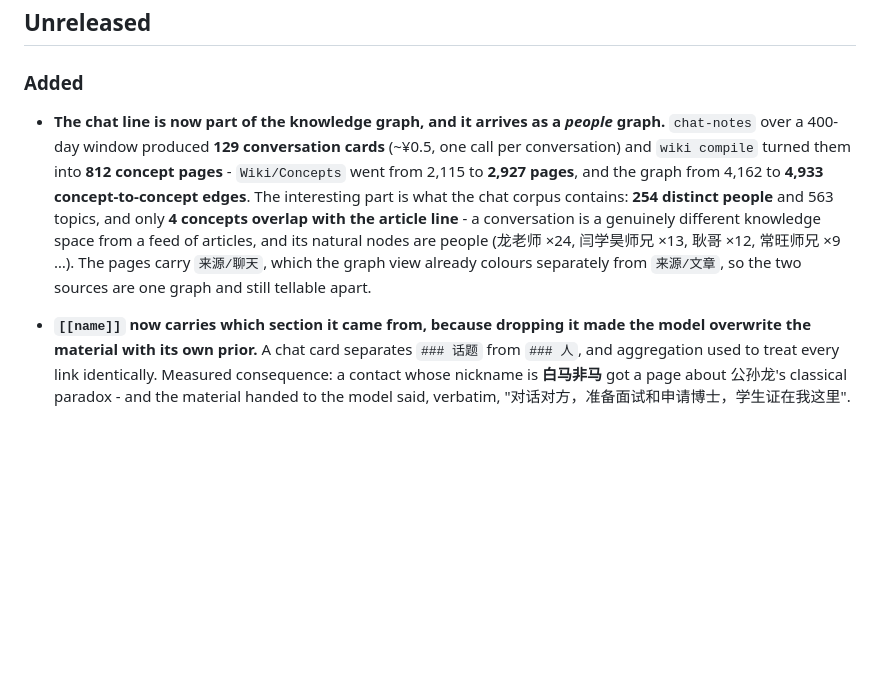
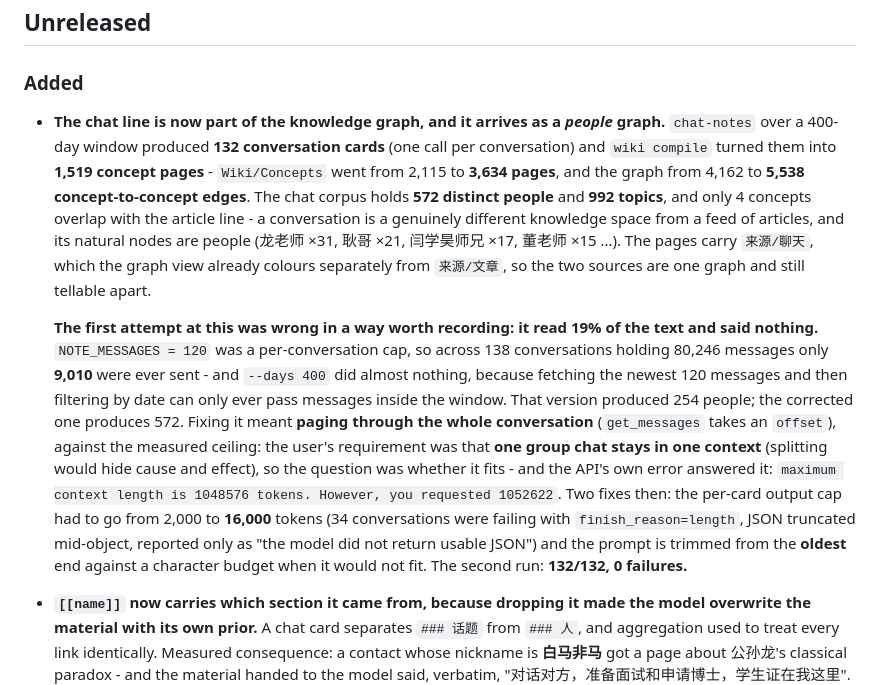
Before and after one commit to magewill/weflow-cli, a Markdown page: CHANGELOG.md, the part around the change. Rendered like a GitHub page; blank space fills up the shorter version.

Commit message:
docs: 更新聊天线的实测数字（132/132、572 人、1519 页）
第一次那版读了 19% 的正文却说不出任何异常——CHANGELOG 里把这处记下来了，
连同两个上限（每会话 120 条、输出 2000 token）和它们各自的表现。

Co-Authored-By: Claude Code <noreply@anthropic.com>

```diff
--- a/CHANGELOG.md
+++ b/CHANGELOG.md
@@ -9,13 +9,25 @@ All notable user-facing changes are recorded here. This project follows [Semanti
 ### Added
 
 - **The chat line is now part of the knowledge graph, and it arrives as a *people* graph.** `chat-notes` over a
-  400-day window produced **129 conversation cards** (~¥0.5, one call per conversation) and `wiki compile` turned
-  them into **812 concept pages** - `Wiki/Concepts` went from 2,115 to **2,927 pages**, and the graph from 4,162 to
-  **4,933 concept-to-concept edges**. The interesting part is what the chat corpus contains: **254 distinct people**
-  and 563 topics, and only **4 concepts overlap with the article line** - a conversation is a genuinely different
-  knowledge space from a feed of articles, and its natural nodes are people (龙老师 ×24, 闫学昊师兄 ×13,
-  耿哥 ×12, 常旺师兄 ×9 …). The pages carry `来源/聊天`, which the graph view already colours separately from
-  `来源/文章`, so the two sources are one graph and still tellable apart.
+  400-day window produced **132 conversation cards** (one call per conversation) and `wiki compile` turned them
+  into **1,519 concept pages** - `Wiki/Concepts` went from 2,115 to **3,634 pages**, and the graph from 4,162 to
+  **5,538 concept-to-concept edges**. The chat corpus holds **572 distinct people** and **992 topics**, and only 4
+  concepts overlap with the article line - a conversation is a genuinely different knowledge space from a feed of
+  articles, and its natural nodes are people (龙老师 ×31, 耿哥 ×21, 闫学昊师兄 ×17, 董老师 ×15 …). The pages carry
+  `来源/聊天`, which the graph view already colours separately from `来源/文章`, so the two sources are one graph
+  and still tellable apart.
+
+  **The first attempt at this was wrong in a way worth recording: it read 19% of the text and said nothing.**
+  `NOTE_MESSAGES = 120` was a per-conversation cap, so across 138 conversations holding 80,246 messages only
+  **9,010** were ever sent - and `--days 400` did almost nothing, because fetching the newest 120 messages and then
+  filtering by date can only ever pass messages inside the window. That version produced 254 people; the corrected
+  one produces 572. Fixing it meant **paging through the whole conversation** (`get_messages` takes an `offset`),
+  against the measured ceiling: the user's requirement was that **one group chat stays in one context** (splitting
+  would hide cause and effect), so the question was whether it fits - and the API's own error answered it:
+  `maximum context length is 1048576 tokens. However, you requested 1052622`. Two fixes then: the per-card output
+  cap had to go from 2,000 to **16,000** tokens (34 conversations were failing with `finish_reason=length`, JSON
+  truncated mid-object, reported only as "the model did not return usable JSON") and the prompt is trimmed from the
+  **oldest** end against a character budget when it would not fit. The second run: **132/132, 0 failures.**
 
 - **`[[name]]` now carries which section it came from, because dropping it made the model overwrite the material
   with its own prior.** A chat card separates `### 话题` from `### 人`, and aggregation used to treat every link
```
